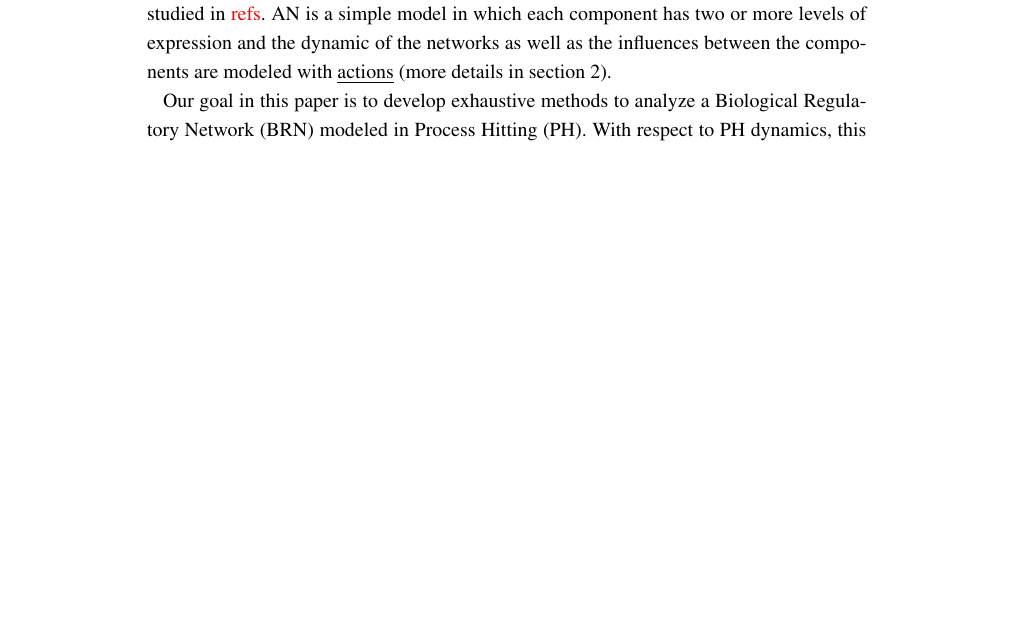
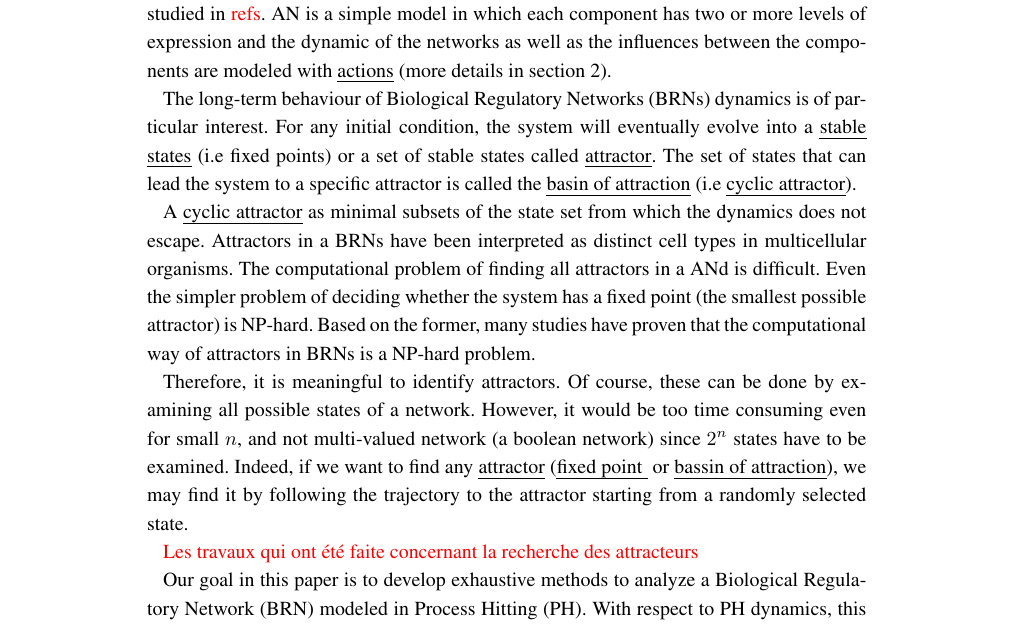
Before and after one commit to EmnaBenAbdallah/BMC-2016, a LaTeX document (main.tex, which reads parts/intro.tex): part of page 2 of 14, cut so that both start at the same text, the shorter picture padded with empty space. Compiled offline with pdfLaTeX.

Commit message:
modif intro

```diff
--- a/parts/intro.tex
+++ b/parts/intro.tex
@@ -3,6 +3,17 @@
 
 In recent decades, rapidly evolving new technologies providing a platform for exploring the massive amount of biological data (genomic, proteomics...). In parallel, we observe the dramatic development in systems biology. From the perspective of understanding the nature of a cellular function, it is essential to study the behavior of its components (genes, DNAs, proteins...) with a global view rather than an individual view, owing to the fact that activities and expressions of callular component are not isolated but dependent on each other. Various models have been proposed for modeling gene regulatory networks. In particular, Boolean Network (BN) proposed by Kauffman \Emna{refs} and its extension Probabilistic Boolean Network (PBN) developed by have received substantial attentions, owing to its capacity to capture the switching behavior of genetic processes.
 Various kinds of mathematical models have been proposed for modeling gene regulatory networks. These models include neural networks, differential equations, Petri nets, Boolean networks, proposed by Kauffman, probabilistic Boolean networks (PBNs), multi-valued models such Automata Network. Among these models, Automata Network (AN) proposed by \Emna{ref}, has been well studied in \Emna{refs}. AN is a simple model in which each component has two or more levels of expression and the dynamic of the networks as well as the influences between the components are modeled with \emph{actions} (more details in section \ref{sec:defs}).
+
+%%%%%%%%%
+The long-term behaviour of Biological Regulatory Networks (BRNs) dynamics is of particular interest. For any initial condition, the system will eventually evolve into a \emph{stable states} (i.e fixed points) or a set of stable states called \emph{attractor}. The set of states that can lead the system to a specific attractor is called the \emph{basin of attraction} (i.e \emph{cyclic attractor}).
+
+A \emph{cyclic attractor} as minimal subsets of the state set from which the dynamics does not escape. Attractors in a BRNs have been interpreted as distinct cell types in multicellular organisms. The computational problem of finding all attractors in a ANd is difficult. Even the simpler problem of deciding whether the system has a fixed point (the smallest possible attractor) is NP-hard.
+Based on the former, many studies have proven that the computational way of attractors in BRNs is a NP-hard problem.
+
+Therefore, it is meaningful to identify attractors. Of course, these can be done by examining all possible states of a network. However, it would be too time consuming even for small $n$, and not multi-valued network (a boolean network) since $2^n$ states have to be examined. Indeed, if we want to find any \emph{attractor} (\emph{fixed point } or \emph{bassin of attraction}), we may find it by following the trajectory to the attractor starting from a randomly selected state.
+%%%%%%%
+
+\Emna{Les travaux qui ont été faite concernant la recherche des attracteurs}
 
 Our goal in this paper is to develop exhaustive methods to analyze a Biological Regulatory Network (BRN) modeled in Process Hitting (PH). With respect to PH dynamics, this analysis leads to three kinds of results:
 \begin{itemize}
```
